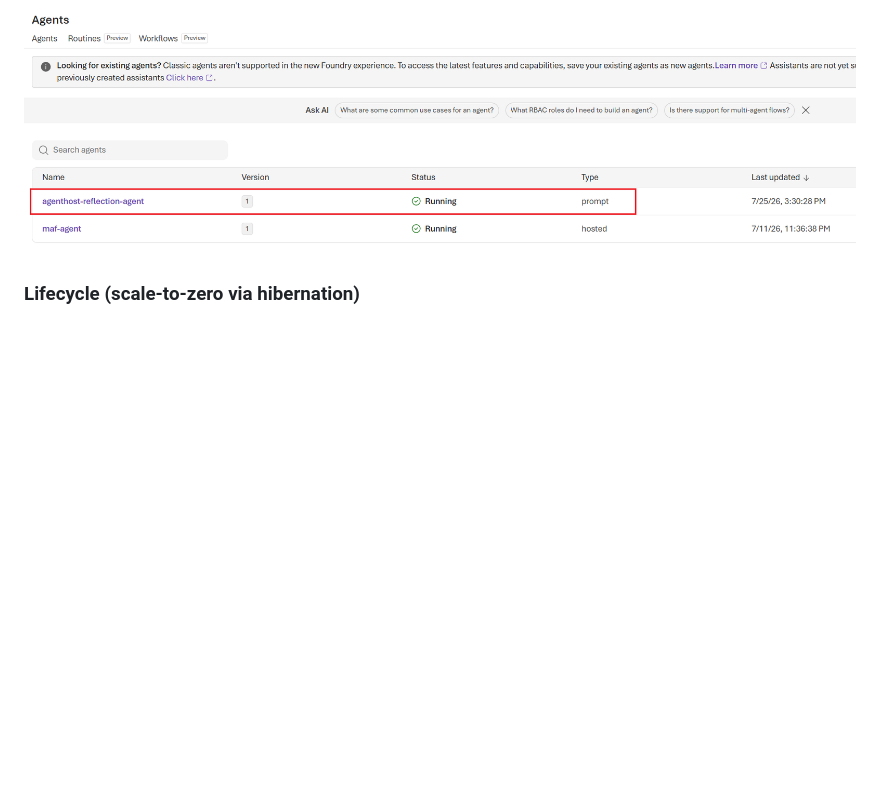
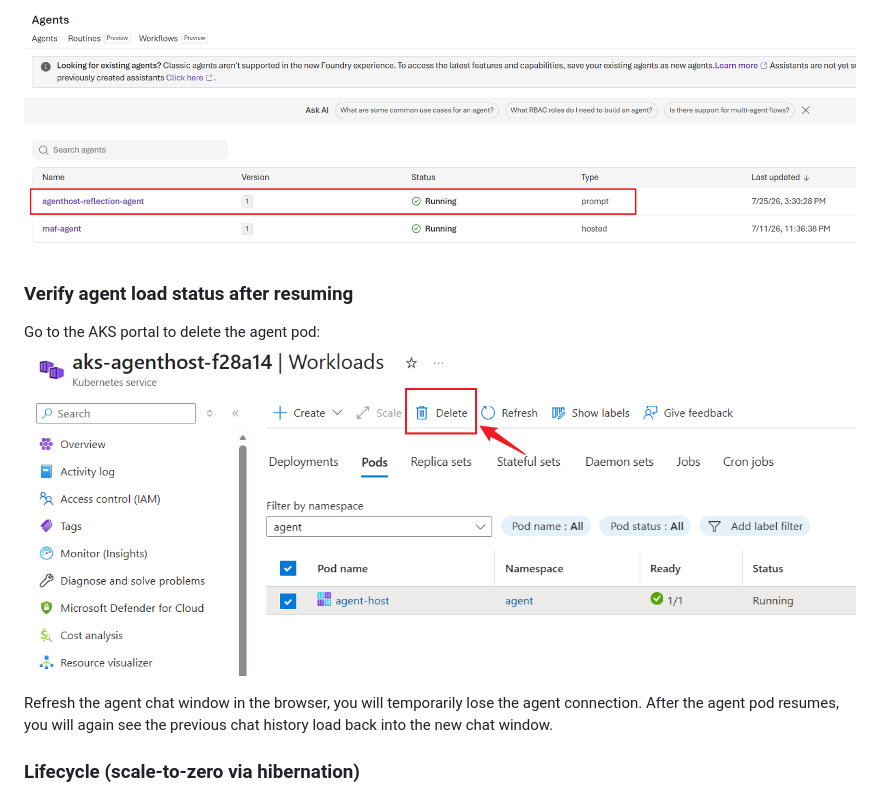
Before and after one commit to oxcp/ainotes, a Markdown page: agenthost/module-03/README.md, the part around the change. Rendered like a GitHub page; pictures changed too: agenthost/pic/module-03-delete-agent-pod-to-verify-load-state.png (added); blank space fills up the shorter version.

Commit message:
docs: Add instructions to verify agent load status after resuming and include relevant image

```diff
--- a/agenthost/module-03/README.md
+++ b/agenthost/module-03/README.md
@@ -420,6 +420,12 @@ Go to the Foundry portal, in your Foundry project, go to the Agents tab, you sho
 
 ![module-03-agent-in-foundry-portal](../pic/module-03-agent-in-foundry-portal.png)
 
+### Verify agent load status after resuming
+
+Go to the AKS portal to delete the agent pod:
+![module-03-delete-agent-pod-to-verify-load-state](../pic/module-03-delete-agent-pod-to-verify-load-state.png)
+
+Refresh the agent chat window in the browser, you will temporarily lose the agent connection. After the agent pod resumes, you will again see the previous chat history load back into the new chat window.
 
 ### Lifecycle (scale-to-zero via hibernation)
 
```
